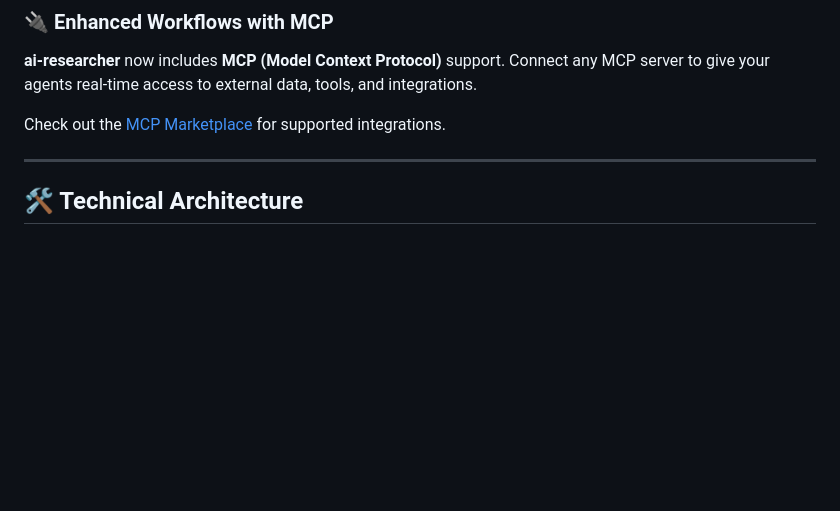
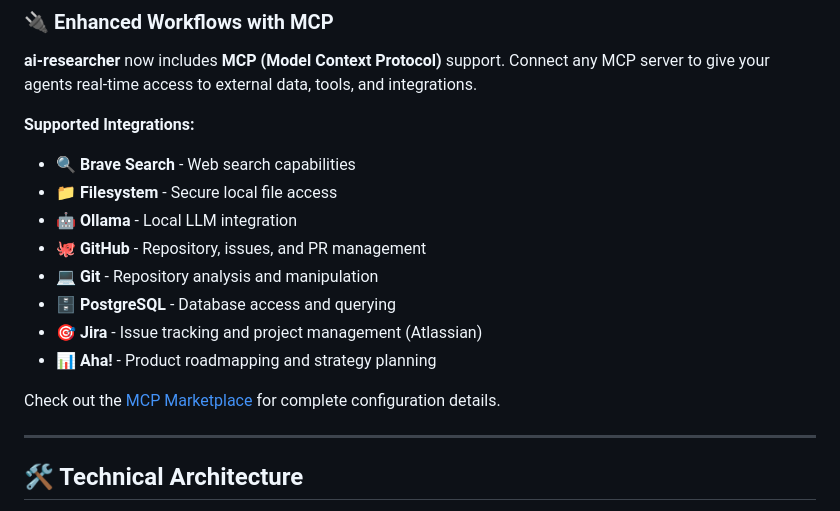
Before and after one commit to AIResearchFactory/ai-researcher, a Markdown page: README.md, the part around the change. GitHub-like rendering; blank space fills up the shorter version.

Commit message:
docs(readme): document Jira and Aha! MCP integrations
- Add Jira and Aha! to supported integrations list
- Update MCP section with complete integration overview
- Include descriptions for all marketplace integrations

Relates to #16

```diff
--- a/README.md
+++ b/README.md
@@ -45,7 +45,17 @@ The primary mission of **ai-researcher** is to give you ownership and power over
 ### 🔌 Enhanced Workflows with MCP
 **ai-researcher** now includes **MCP (Model Context Protocol)** support. Connect any MCP server to give your agents real-time access to external data, tools, and integrations.
 
-Check out the [MCP Marketplace](src/data/mcp_marketplace.ts) for supported integrations.
+**Supported Integrations:**
+- 🔍 **Brave Search** - Web search capabilities
+- 📁 **Filesystem** - Secure local file access
+- 🤖 **Ollama** - Local LLM integration
+- 🐙 **GitHub** - Repository, issues, and PR management
+- 💻 **Git** - Repository analysis and manipulation
+- 🗄️ **PostgreSQL** - Database access and querying
+- 🎯 **Jira** - Issue tracking and project management (Atlassian)
+- 📊 **Aha!** - Product roadmapping and strategy planning
+
+Check out the [MCP Marketplace](src/data/mcp_marketplace.ts) for complete configuration details.
 
 ---
 
```
